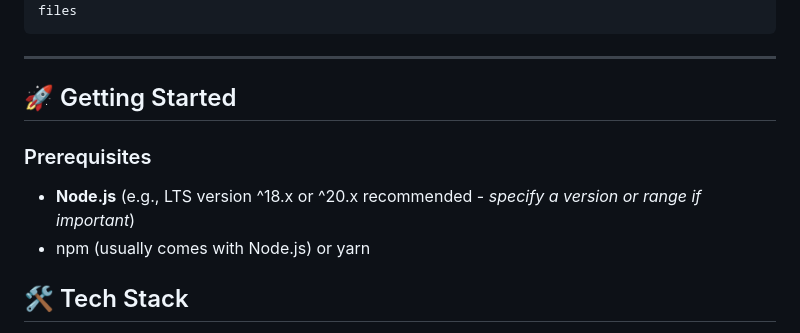
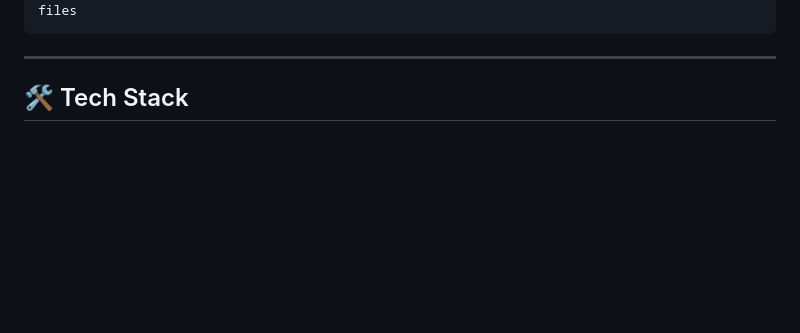
Before and after one commit to Nara-Bayaraa/Swag-Labs, a Markdown page: README.md, the part around the change printed below. GitHub-like rendering; folded sections open; blank space fills up the shorter version.

```diff
--- a/README.md
+++ b/README.md
@@ -84,12 +84,6 @@ cypress/
 ---
 
 
-## 🚀 Getting Started
-
-### Prerequisites
-
-* **Node.js** (e.g., LTS version ^18.x or ^20.x recommended - *specify a version or range if important*)
-* npm (usually comes with Node.js) or yarn
 
 ## 🛠️ Tech Stack
 
```
Also changed, not shown: other parts of README.md (+1 -1 lines).
